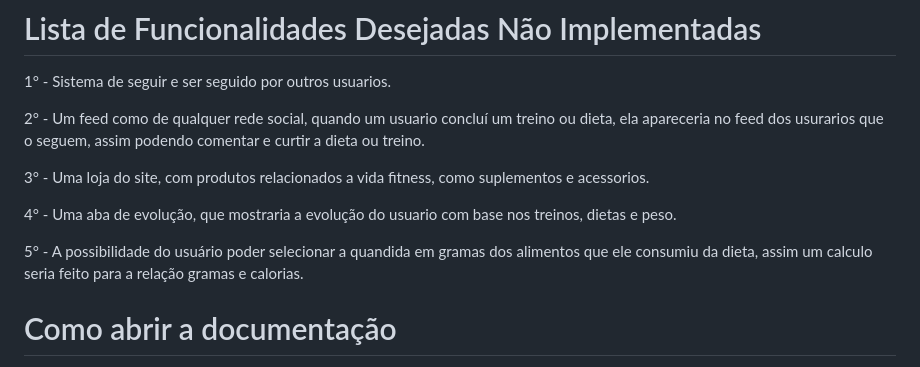
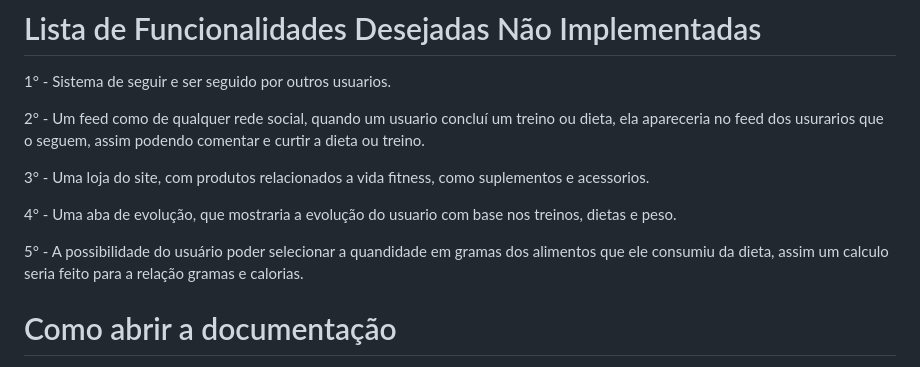
Before and after one commit to CristopherMartarello/projeto_pumped, a Markdown page: README.md, the part around the change. Drawn GitHub-style.

```diff
--- a/README.md
+++ b/README.md
@@ -28,7 +28,7 @@ Pumped, site para registro de vida fitness, com foco em auxiliar a vida do usuar
 
 4° - Uma aba de evolução, que mostraria a evolução do usuario com base nos treinos, dietas e peso.
 
-5° - A possibilidade do usuário poder selecionar a quandida em gramas dos alimentos que ele consumiu da dieta, assim um calculo seria feito para a relação gramas e calorias.
+5° - A possibilidade do usuário poder selecionar a quandidade em gramas dos alimentos que ele consumiu da dieta, assim um calculo seria feito para a relação gramas e calorias.
 
 # Como abrir a documentação
 A documentação foi feita usando o JSDoc, ela se encontra na pasta /doc , é o arquivo index.html.
```
